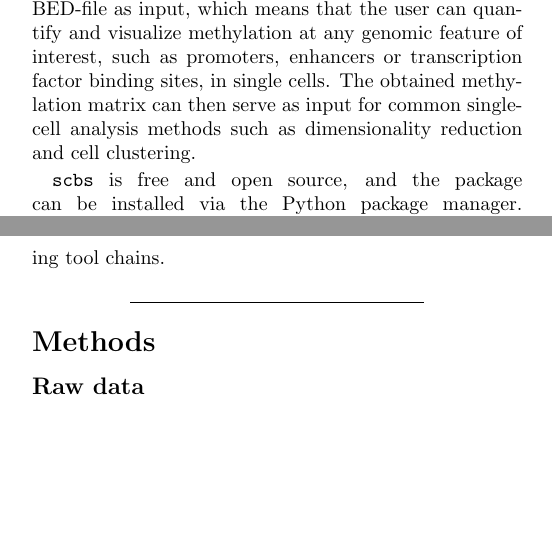
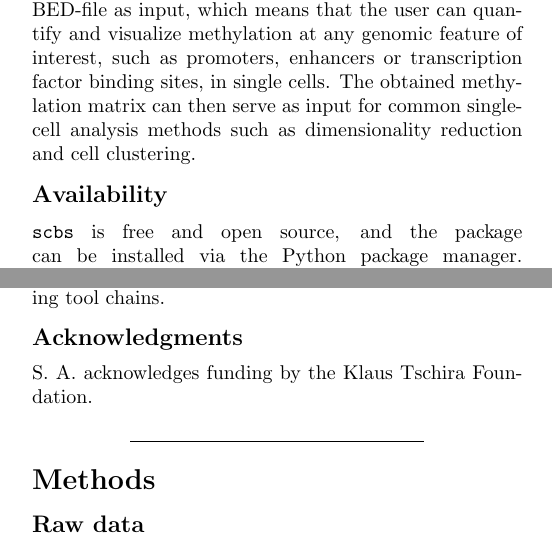
Before and after one commit to anders-biostat/scbs-paper, a LaTeX document (paper.tex): two parts of the columns of pages 6 and 7 of 9 before the commit and two parts of the columns of pages 6 and 7 of 10 after it, joined at a grey line, cut so that both start at the same text, the shorter picture padded with empty space. Compiled offline with pdfLaTeX.

Commit message:
added ack

```diff
--- a/paper.tex
+++ b/paper.tex
@@ -229,6 +229,8 @@ In brief, we store methylation of each chromosome in a matrix where each column
 
 After quality control, the user has access to the genome-wide VMR detection approach described above via \texttt{scbs scan}. This produces a BED file that lists the genome coordinates of VMRs. To finally obtain a methylation matrix analogous to a scRNA-seq count matrix, this BED file can be used as input for \texttt{scbs matrix}, which quantifies methylation at genomic intervals in all cells. The command produces both the percentage of methylated CpG sites, as well as our proposed methylation measure (shrunken mean of the residuals) that is more robust to variation in sequencing coverage or stochastic differences in read position between cells. We note that both \texttt{matrix} and \texttt{profile} accept any valid BED-file as input, which means that the user can quantify and visualize methylation at any genomic feature of interest, such as promoters, enhancers or transcription factor binding sites, in single cells. The obtained methylation matrix can then serve as input for common single-cell analysis methods such as dimensionality reduction and cell clustering.
 
+\subsection{Availability}
+
 \texttt{scbs} is free and open source, and the package can be installed via the Python package manager. The source code and the package are available at \href{https://github.com/LKremer/scbs}{https://github.com/LKremer/scbs}, where we also provide detailed documentation including a tutorial that demonstrates a complete \texttt{scbs} analysis on an example data set.
 
 
@@ -248,8 +250,13 @@ Depending on the research question at hand, individual VMRs can be related to ne
 
 In conclusion, we have presented powerful improvements to scBS data preprocessing and a software tool that implements these and also completes a gap in existing tool chains.
 
+\subsection{Acknowledgments}
+
+S. A. acknowledges funding by the Klaus Tschira Foundation.
+
 \vspace{1.4ex}
 \noindent\hfil\rule{.6\columnwidth}{.2pt}\hfil
+
 
 \section{Methods}
 
```
